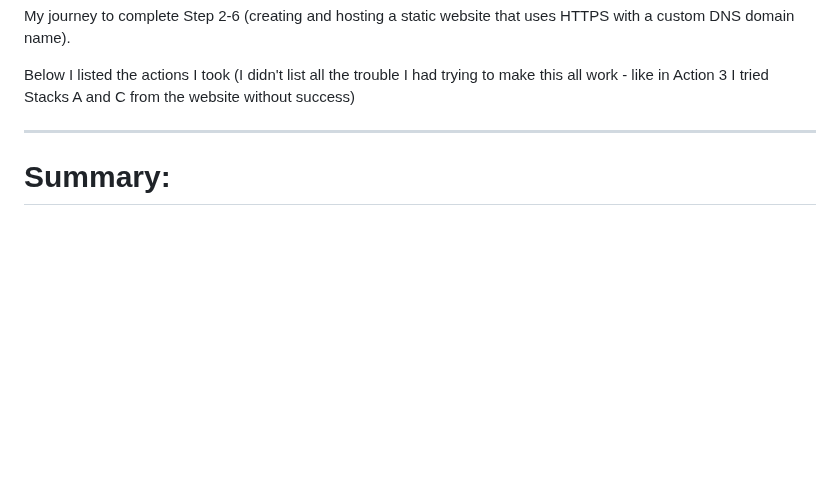
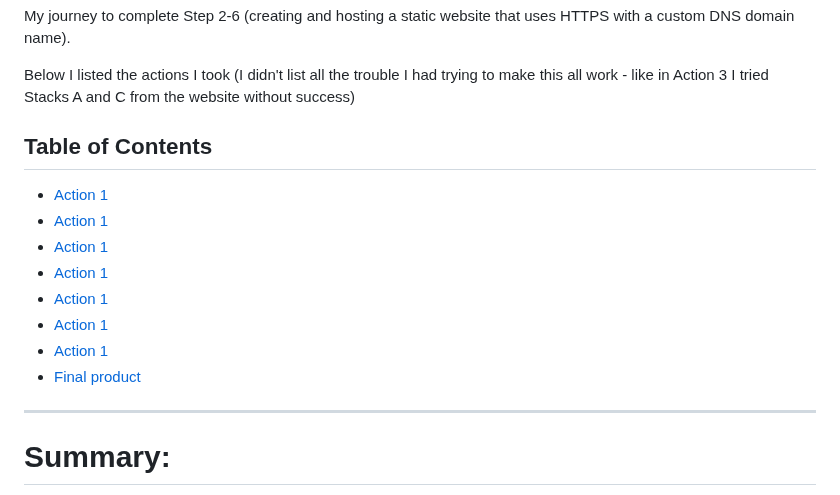
Before and after one commit to StudentLoans999/Cloud-Resume-Challenge, a Markdown page: Steps 2-6/Website Creation and Hosting Journey.md, the part around one of its changes. Rendered like a GitHub page; blank space fills up the shorter version.

```diff
--- a/Steps 2-6/Website Creation and Hosting Journey.md
+++ b/Steps 2-6/Website Creation and Hosting Journey.md
@@ -1,6 +1,16 @@
 My journey to complete Step 2-6 (creating and hosting a static website that uses HTTPS with a custom DNS domain name).
 
 Below I listed the actions I took (I didn't list all the trouble I had trying to make this all work - like in Action 3 I tried Stacks A and C from the website without success)
+
+## Table of Contents
+- [Action 1](#Action-1)
+- [Action 1](#Action-2)
+- [Action 1](#Action-3)
+- [Action 1](#Action-4)
+- [Action 1](#Action-5)
+- [Action 1](#Action-6)
+- [Action 1](#Action-7)
+- [Final product](Final-product)
 
 ***
 # Summary: #
```
Also changed, not shown: other parts of Steps 2-6/Website Creation and Hosting Journey.md (+1 -1 lines).
